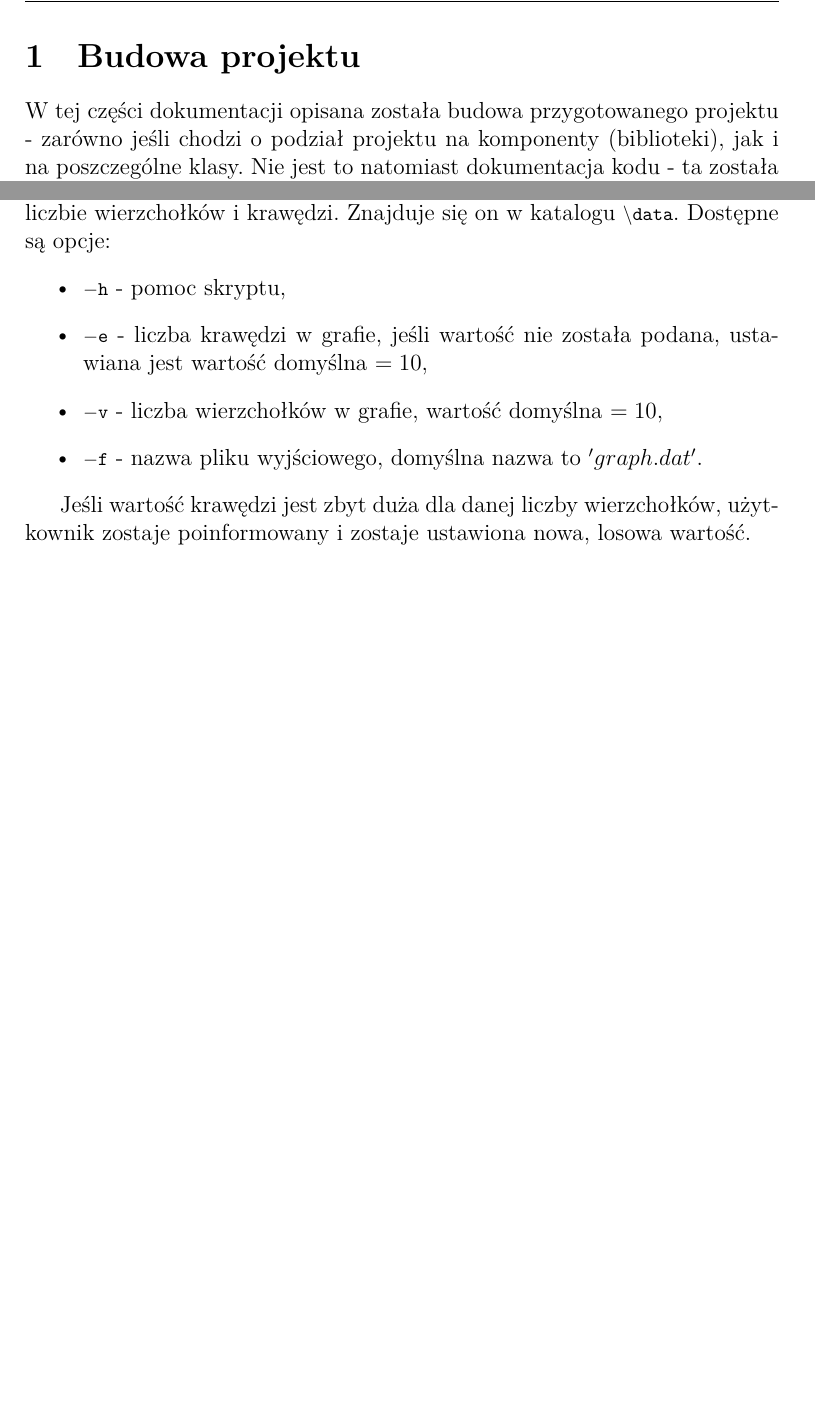
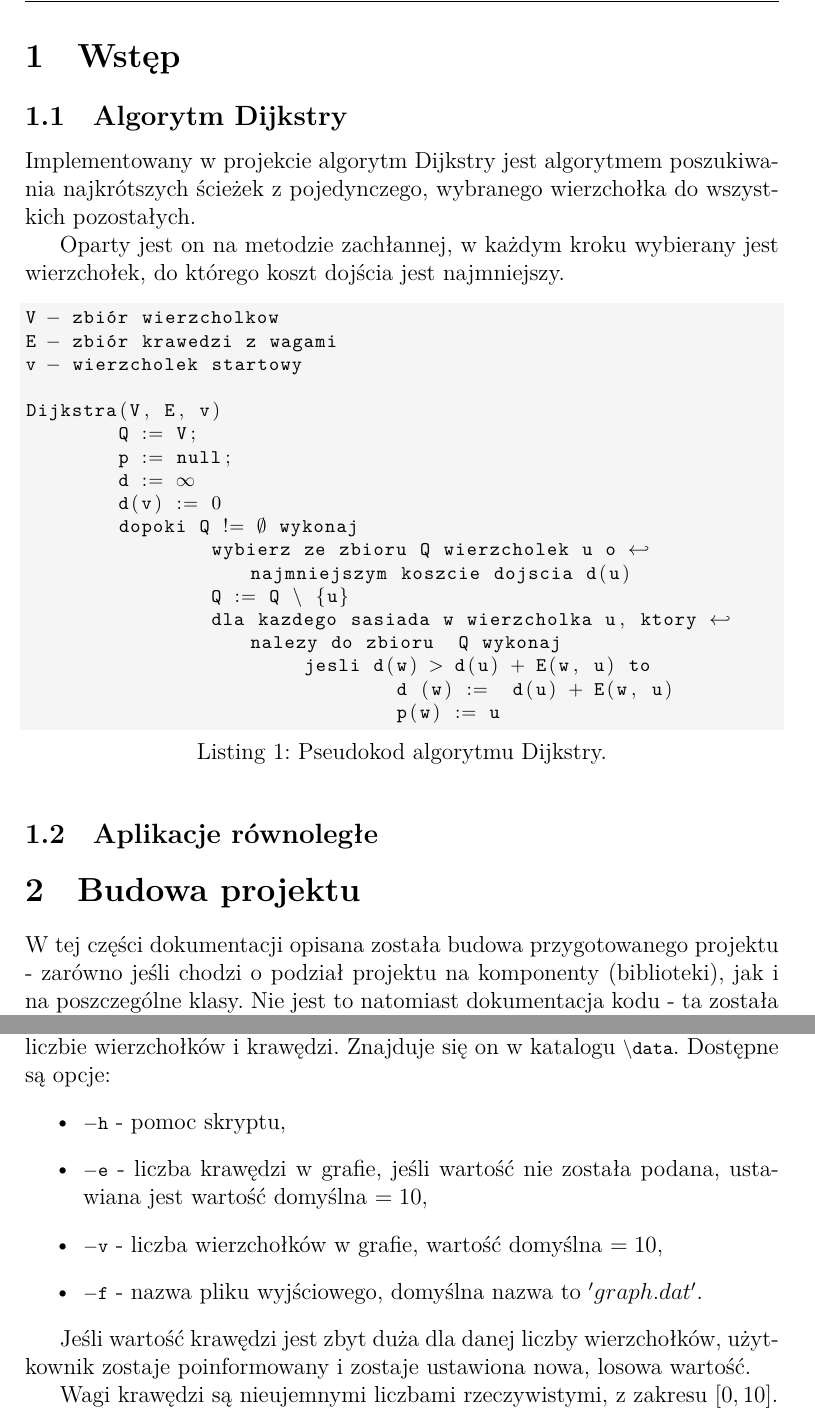
Before and after one commit to karmazynow-a/dijkstraMPI, a LaTeX document (report/report.tex): two parts of pages 3 and 16 of 17 before the commit and two parts of pages 3 and 17 of 18 after it, joined at a grey line, cut at the place of the change, the shorter picture padded with empty space. The pictures show the PDF file report/report.pdf that the author committed with the source.

Commit message:
Add part of report introduction - WIP

```diff
--- a/report/report.tex
+++ b/report/report.tex
@@ -95,6 +95,35 @@
 \rhead{\theauthor}
 \lhead{\thetitle}
 \cfoot{\thepage}
+
+\section{Wstęp}
+
+\subsection{Algorytm Dijkstry}
+Implementowany w projekcie algorytm Dijkstry jest algorytmem poszukiwania najkrótszych ścieżek z pojedynczego, wybranego wierzchołka do wszystkich pozostałych.
+
+Oparty jest on na metodzie zachłannej, w każdym kroku wybierany jest wierzchołek, do którego koszt dojścia jest najmniejszy.
+
+\begin{lstlisting}[caption={Pseudokod algorytmu Dijkstry.}, captionpos=b, mathescape=true]
+V - zbiór wierzcholkow
+E - zbiór krawedzi z wagami
+v - wierzcholek startowy
+
+Dijkstra(V, E, v)
+	Q := V;
+	p := null;
+	d := $\infty$
+	d(v) := 0
+	dopoki Q != $\emptyset$ wykonaj
+		wybierz ze zbioru Q wierzcholek u o najmniejszym koszcie dojscia d(u)
+		Q := Q \ {u}
+		dla kazdego sasiada w wierzcholka u, ktory nalezy do zbioru  Q wykonaj
+			jesli d(w) > d(u) + E(w, u) to
+				d (w) :=  d(u) + E(w, u)
+				p(w) := u
+\end{lstlisting}
+
+
+\subsection{Aplikacje równoległe}
 
 \section{Budowa projektu}
 W tej części dokumentacji opisana została budowa przygotowanego projektu - zarówno jeśli chodzi o podział projektu na komponenty (biblioteki), jak i na poszczególne klasy. Nie jest to natomiast dokumentacja kodu - ta została przygotowana odrębnie, w postaci zbioru dokumentów HTML, przy pomocy narzędzia \textit{Doxygen}.
@@ -322,6 +351,8 @@ W ramach projektu został udostępniony dodatkowy skrypt  \lstinline|generateGra
 
 Jeśli wartość krawędzi jest zbyt duża dla danej liczby wierzchołków, użytkownik zostaje poinformowany i zostaje ustawiona nowa, losowa wartość.
 
+Wagi krawędzi są nieujemnymi liczbami rzeczywistymi, z zakresu $[0, 10]$.
+
 \begin{lstlisting}[caption={Pomoc skryptu \lstinline|generateGraphs|.}, captionpos=b ]
 generateGraphs.py [-h] [-e E] [-v V] [-f FILE]
 
```
Also changed, not shown: report/report.pdf.
